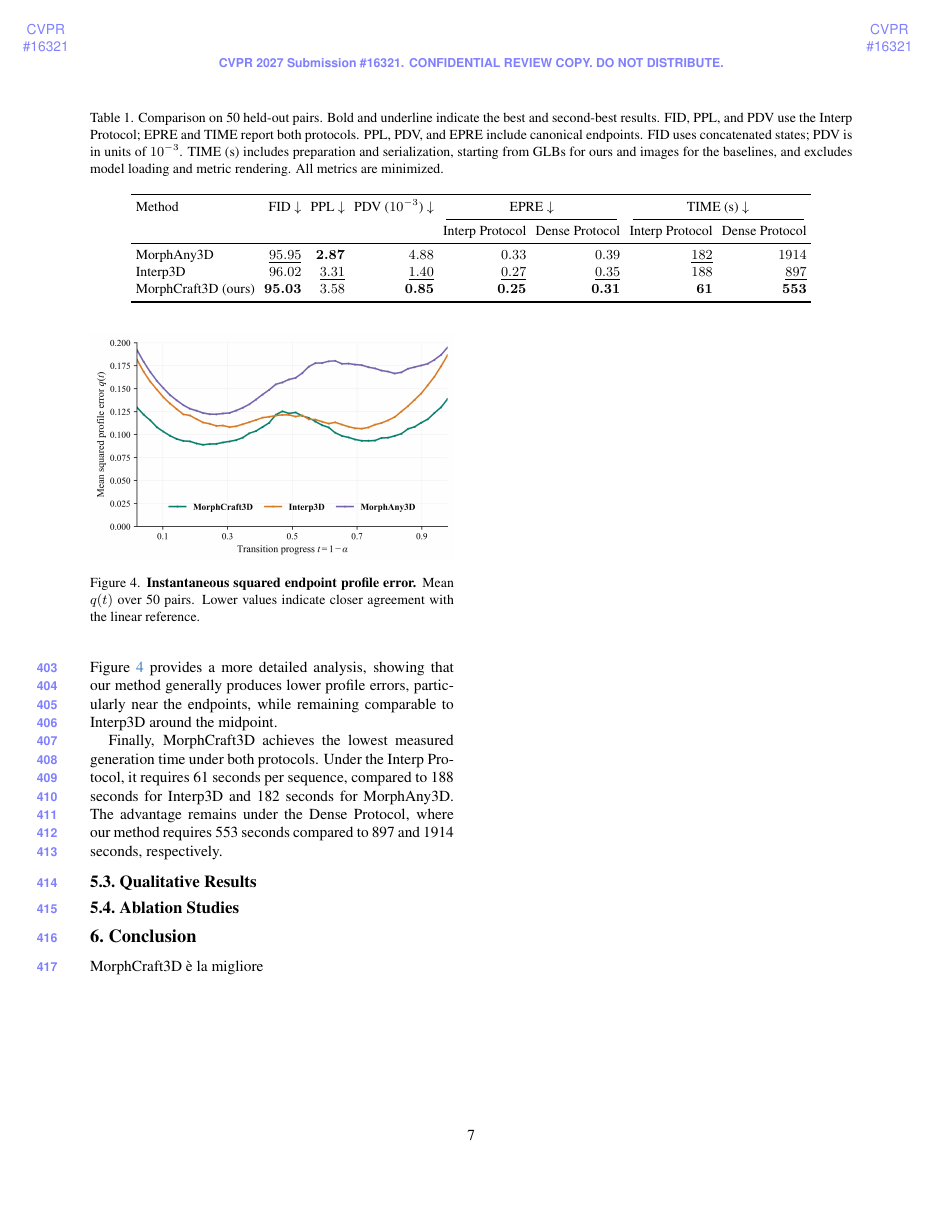
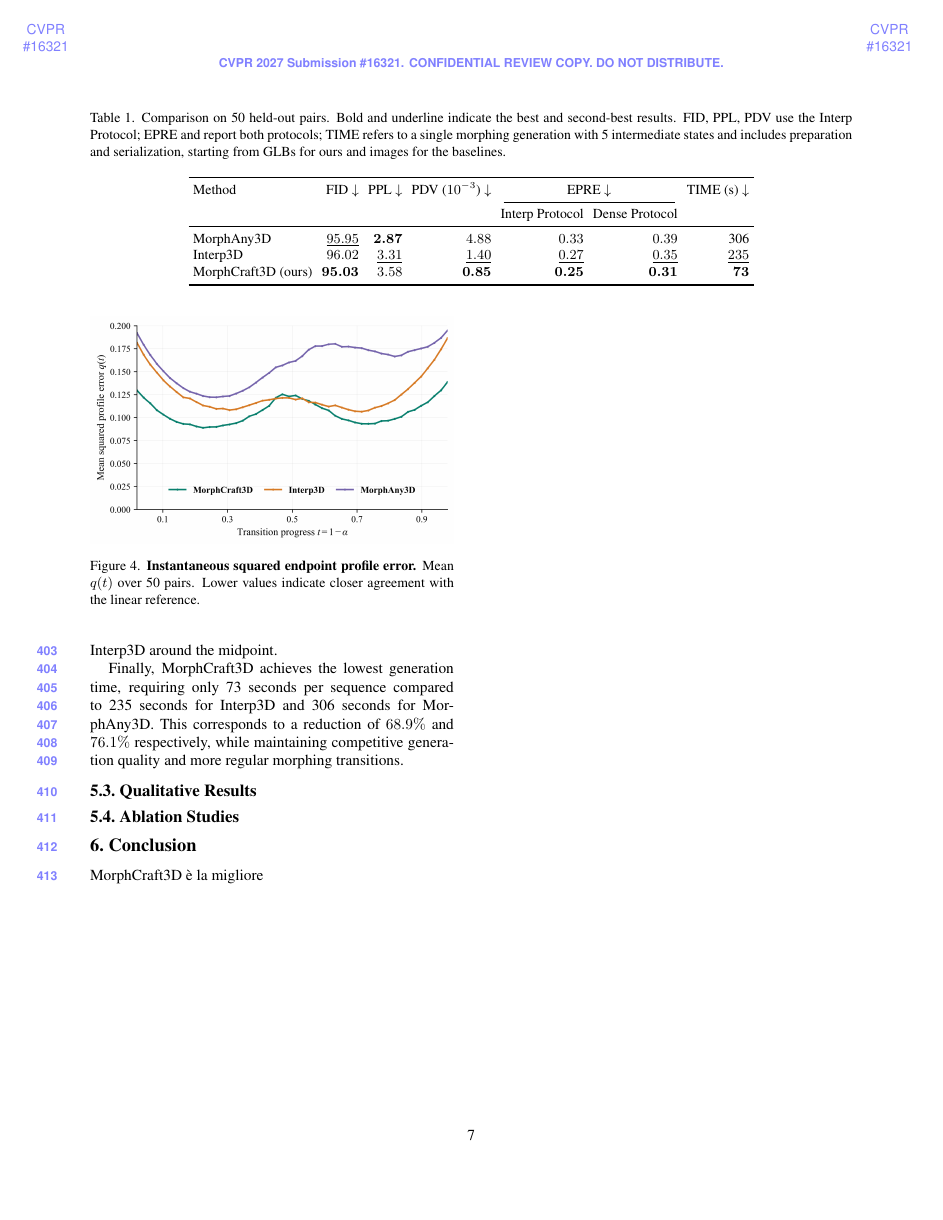
Before and after one commit to MarcoBarezzi/3DMORPH-CVPR2027, a LaTeX paper (main.tex, which reads sec/5_experiments.tex, tables/standard_metrics.tex): page 7 of 8 before the commit and page 7 of 9 after it. Compiled offline with pdfLaTeX.

Commit message:
Updates from Overleaf

```diff
--- a/sec/5_experiments.tex
+++ b/sec/5_experiments.tex
@@ -16,5 +16,5 @@ Table~\ref{tab:standard} compares the three methods in terms of intermediate qua
 
-Our method also achieves the lowest EPRE under both evaluation protocols, indicating closer agreement with the reference endpoint progression. The improvement is particularly evident under the Dense Protocol, where EPRE decreases from 0.35 for Interp3D to 0.32 for our method. Figure~\ref{fig:epre_profile} provides a more detailed analysis, showing that our method generally produces lower profile errors, particularly near the endpoints, while remaining comparable to Interp3D around the midpoint.
+Our method also achieves the lowest EPRE under both evaluation protocols, indicating closer agreement with the reference endpoint progression. The improvement is particularly evident under the Dense Protocol, where EPRE decreases from 0.39 for MorphAny3D to 0.31 for our method. Figure~\ref{fig:epre_profile} provides a more detailed analysis, showing that our method generally produces lower profile errors, particularly near the endpoints, while remaining comparable to Interp3D around the midpoint.
 
 \begin{figure}[t]
     \centering
@@ -24,6 +24,6 @@ Our method also achieves the lowest EPRE under both evaluation protocols, indica
     \label{fig:epre_profile}
 \end{figure}
 
-Finally, \methodname{} achieves the lowest measured generation time under both protocols. Under the Interp Protocol, it requires 61 seconds per sequence, compared to 188 seconds for Interp3D and 182 seconds for MorphAny3D. The advantage remains under the Dense Protocol, where our method requires 553 seconds compared to 897 and 1914 seconds, respectively.
+Finally, \methodname{} achieves the lowest generation time, requiring only 73 seconds per sequence compared to 235 seconds for Interp3D and 306 seconds for MorphAny3D. This corresponds to a reduction of $68.9\%$ and $76.1\%$ respectively, while maintaining competitive generation quality and more regular morphing transitions.
 
 \subsection{Qualitative Results}
@@ -30,3 +44,5 @@ Finally, \methodname{} achieves the lowest measured generation time under both p
+    \label{fig:qualitative_results}
+\end{figure*}
 
 \subsection{Ablation Studies}
 \label{sec:ablations}
--- a/tables/standard_metrics.tex
+++ b/tables/standard_metrics.tex
@@ -3,18 +3,18 @@
 \small
 \setlength{\tabcolsep}{3pt}
 
-\caption{Comparison on 50 held-out pairs. Bold and underline indicate the best and second-best results. FID, PPL, and PDV use the Interp Protocol; EPRE and TIME report both protocols. PPL, PDV, and EPRE include canonical endpoints. FID uses concatenated states; PDV is in units of $10^{-3}$. TIME (s) includes preparation and serialization, starting from GLBs for ours and images for the baselines, and excludes model loading and metric rendering. All metrics are minimized.}
+\caption{Comparison on 50 held-out pairs. Bold and underline indicate the best and second-best results. FID, PPL, PDV use the Interp Protocol; EPRE and report both protocols; TIME refers to a single morphing generation with 5 intermediate states and includes preparation and serialization, starting from GLBs for ours and images for the baselines.}
 
 \label{tab:standard}
-\begin{tabular}{lrrrrrrr}
+\begin{tabular}{lrrrrrr}
 \toprule
-Method & FID $\downarrow$ & PPL $\downarrow$  & PDV ($10^{-3}$) $\downarrow$ & \multicolumn{2}{c}{EPRE $\downarrow$} & \multicolumn{2}{c}{TIME (s) $\downarrow$} \\
-\cmidrule(lr){5-6}\cmidrule(lr){7-8}
-& & & &  Interp Protocol & Dense Protocol & Interp Protocol & Dense Protocol \\
+Method & FID $\downarrow$ & PPL $\downarrow$  & PDV ($10^{-3}$) $\downarrow$ & \multicolumn{2}{c}{EPRE $\downarrow$} & TIME (s) $\downarrow$ \\
+\cmidrule(lr){5-6}
+& & & &  Interp Protocol & Dense Protocol &  \\
 \midrule
-MorphAny3D & \second{95.95} & \best{2.87} & $4.88$ & $0.33$ & $0.39$ & \second{182} & $1914$ \\
-Interp3D & $96.02$ & \second{3.31} & \second{1.40} & \second{0.27} & \second{0.35} & $188$ & \second{897} \\
-\methodname{} (ours) & \best{95.03} & $3.58$ & \best{0.85} & \best{0.25} & \best{0.31} & \best{61} & \best{553} \\
+MorphAny3D & \second{95.95} & \best{2.87} & $4.88$ & $0.33$ & $0.39$ & 306 \\
+Interp3D & $96.02$ & \second{3.31} & \second{1.40} & \second{0.27} & \second{0.35} & $\second{235}$ \\
+\methodname{} (ours) & \best{95.03} & $3.58$ & \best{0.85} & \best{0.25} & \best{0.31} & \best{73}  \\
 \bottomrule
 \end{tabular}
 \end{table*}
```
Also changed, not shown: figures/qualitative_pair_0000.png (deleted), figures/qualitative_pair_0001.png (deleted), sec/5_experiments.tex (20 more changed lines).
